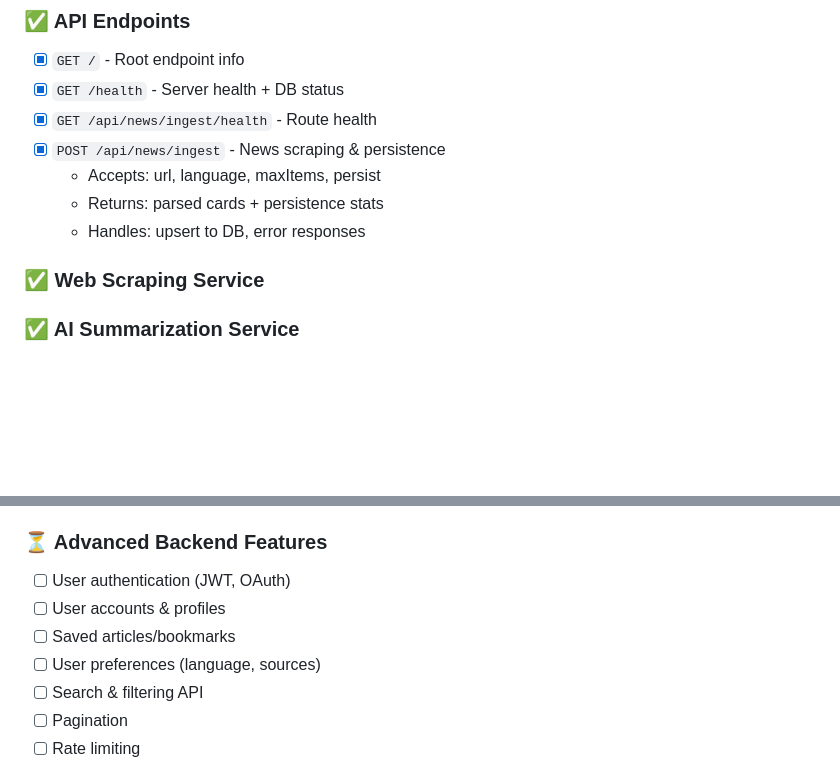
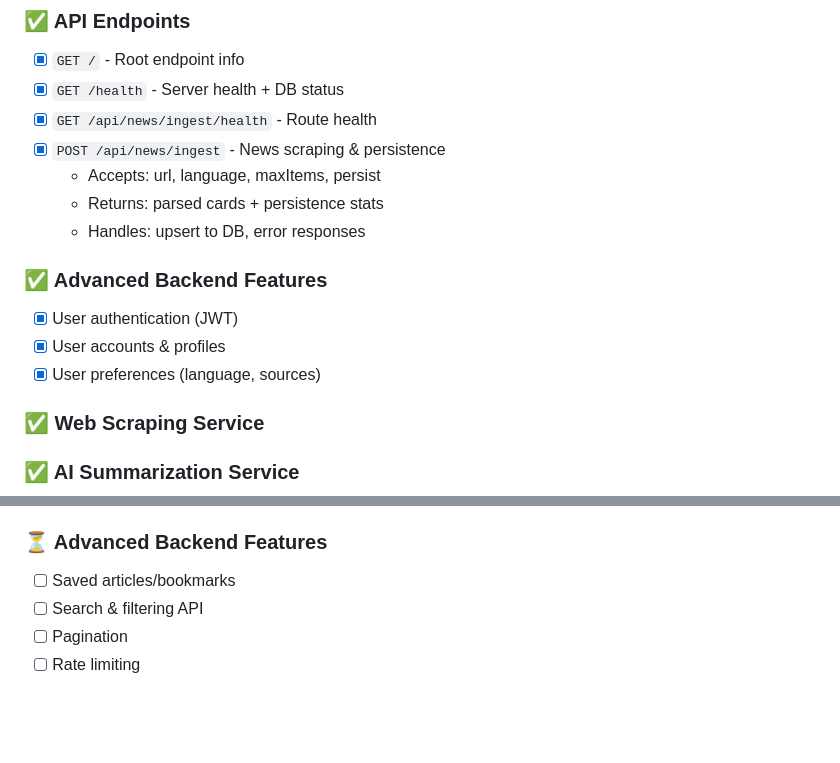
Before and after one commit to sachudj/vruttaant-app, a Markdown page: docs/PROJECT_STATUS.md, 2 parts joined by grey strips. Drawn GitHub-style; blank space fills up the shorter version.

```diff
--- a/docs/PROJECT_STATUS.md
+++ b/docs/PROJECT_STATUS.md
@@ -42,6 +42,11 @@ Detailed implementation sequencing and security hardening tasks are tracked in [
   - Accepts: url, language, maxItems, persist
   - Returns: parsed cards + persistence stats
   - Handles: upsert to DB, error responses
+
+### ✅ Advanced Backend Features
+- [x] User authentication (JWT)
+- [x] User accounts & profiles
+- [x] User preferences (language, sources)
 
 ### ✅ Web Scraping Service
 
@@ -101,10 +106,7 @@ Detailed implementation sequencing and security hardening tasks are tracked in [
 - [ ] Localization (i18n)
 
 ### ⏳ Advanced Backend Features
-- [ ] User authentication (JWT, OAuth)
-- [ ] User accounts & profiles
 - [ ] Saved articles/bookmarks
-- [ ] User preferences (language, sources)
 - [ ] Search & filtering API
 - [ ] Pagination
 - [ ] Rate limiting
```
Also changed, not shown: docs/ROADMAP.md (+2 -0 lines).
